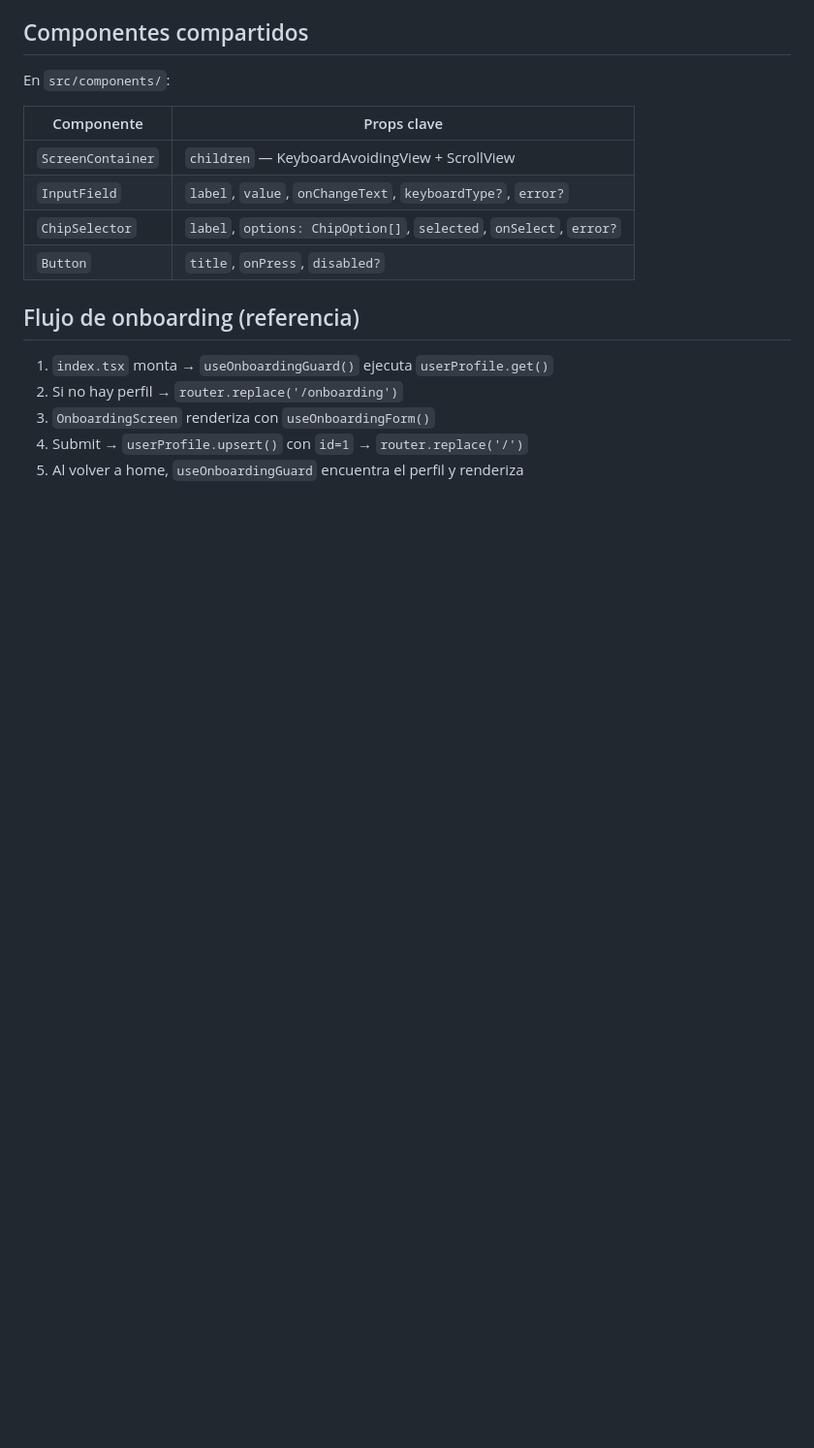
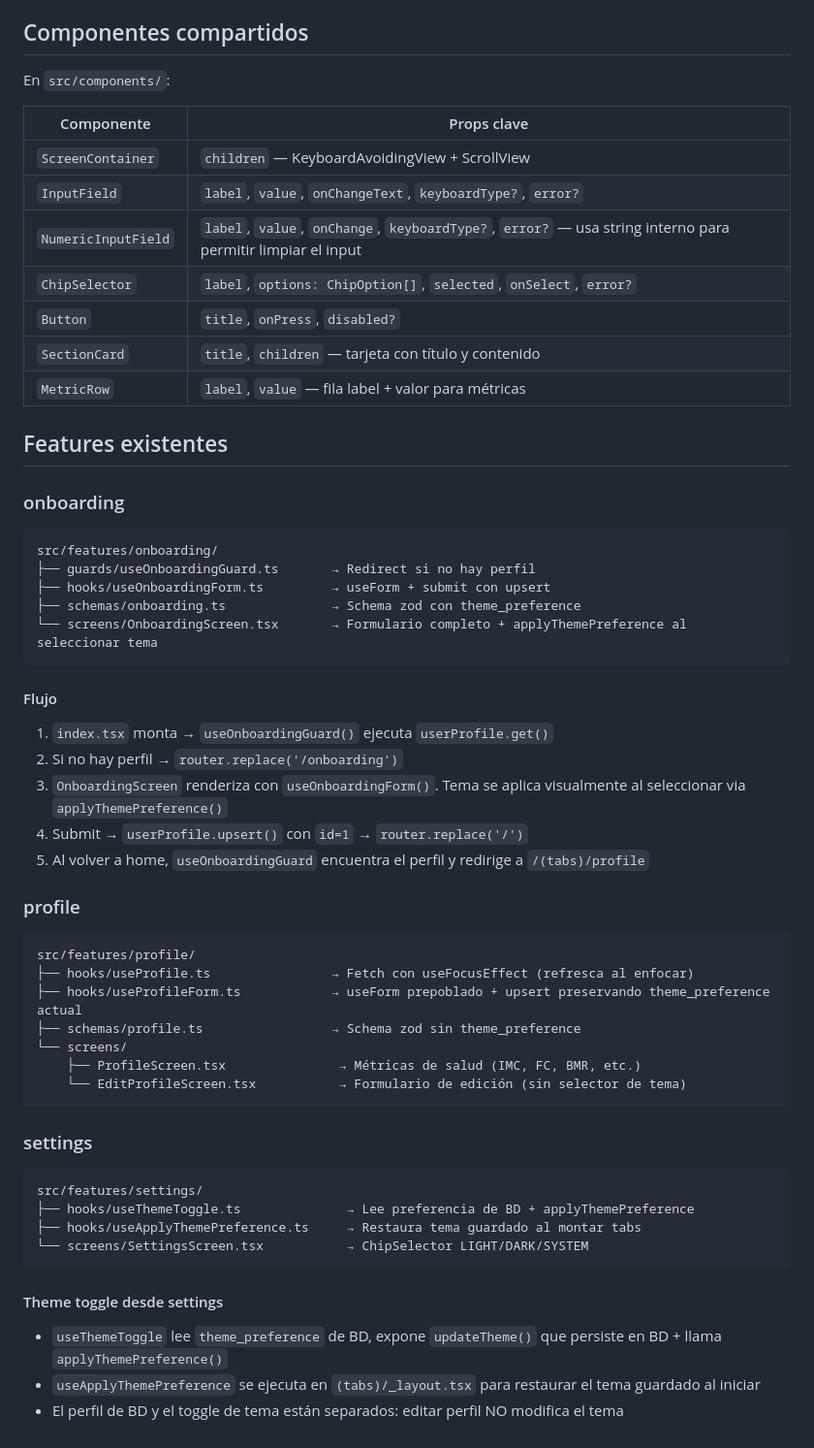
Before and after one commit to LeonidasGarcia/Chaski-App, a Markdown page: AGENTS.md, the part around one of its changes. Shown at 97% size. GitHub-like rendering; blank space fills up the shorter version.

Commit message:
feat: add theme toggle functionality and update onboarding and settings flow

````diff
--- a/AGENTS.md
+++ b/AGENTS.md
@@ -214,13 +225,55 @@ En `src/components/`:
 |---|---|
 | `ScreenContainer` | `children` — KeyboardAvoidingView + ScrollView |
 | `InputField` | `label`, `value`, `onChangeText`, `keyboardType?`, `error?` |
+| `NumericInputField` | `label`, `value`, `onChange`, `keyboardType?`, `error?` — usa string interno para permitir limpiar el input |
 | `ChipSelector` | `label`, `options: ChipOption[]`, `selected`, `onSelect`, `error?` |
 | `Button` | `title`, `onPress`, `disabled?` |
+| `SectionCard` | `title`, `children` — tarjeta con título y contenido |
+| `MetricRow` | `label`, `value` — fila label + valor para métricas |
 
-## Flujo de onboarding (referencia)
+## Features existentes
+
+### onboarding
+
+```
+src/features/onboarding/
+├── guards/useOnboardingGuard.ts       → Redirect si no hay perfil
+├── hooks/useOnboardingForm.ts         → useForm + submit con upsert
+├── schemas/onboarding.ts              → Schema zod con theme_preference
+└── screens/OnboardingScreen.tsx       → Formulario completo + applyThemePreference al seleccionar tema
+```
+
+#### Flujo
 
 1. `index.tsx` monta → `useOnboardingGuard()` ejecuta `userProfile.get()`
 2. Si no hay perfil → `router.replace('/onboarding')`
-3. `OnboardingScreen` renderiza con `useOnboardingForm()`
+3. `OnboardingScreen` renderiza con `useOnboardingForm()`. Tema se aplica visualmente al seleccionar via `applyThemePreference()`
 4. Submit → `userProfile.upsert()` con `id=1` → `router.replace('/')`
-5. Al volver a home, `useOnboardingGuard` encuentra el perfil y renderiza
+5. Al volver a home, `useOnboardingGuard` encuentra el perfil y redirige a `/(tabs)/profile`
+
+### profile
+
+```
+src/features/profile/
+├── hooks/useProfile.ts                → Fetch con useFocusEffect (refresca al enfocar)
+├── hooks/useProfileForm.ts            → useForm prepoblado + upsert preservando theme_preference actual
+├── schemas/profile.ts                 → Schema zod sin theme_preference
+└── screens/
+    ├── ProfileScreen.tsx               → Métricas de salud (IMC, FC, BMR, etc.)
+    └── EditProfileScreen.tsx           → Formulario de edición (sin selector de tema)
+```
+
+### settings
+
+```
+src/features/settings/
+├── hooks/useThemeToggle.ts              → Lee preferencia de BD + applyThemePreference
+├── hooks/useApplyThemePreference.ts     → Restaura tema guardado al montar tabs
+└── screens/SettingsScreen.tsx           → ChipSelector LIGHT/DARK/SYSTEM
+```
+
+#### Theme toggle desde settings
+
+- `useThemeToggle` lee `theme_preference` de BD, expone `updateTheme()` que persiste en BD + llama `applyThemePreference()`
+- `useApplyThemePreference` se ejecuta en `(tabs)/_layout.tsx` para restaurar el tema guardado al iniciar
+- El perfil de BD y el toggle de tema están separados: editar perfil NO modifica el tema
````
Also changed, not shown: other parts of AGENTS.md (+11 -0 lines).
